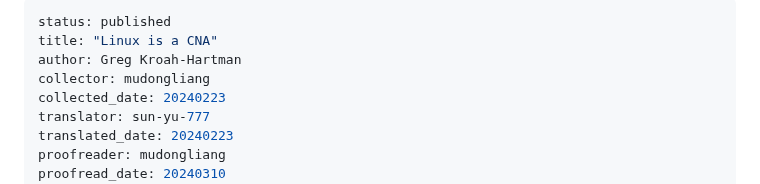
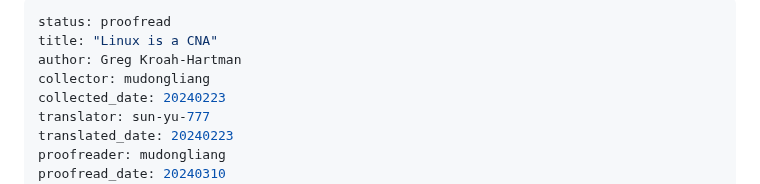
Before and after one commit to hust-open-atom-club/TranslateProject, a Markdown page: sources/general/20240223 linux is a CNA.md, the part around the change. Rendered like a GitHub page.

Commit message:
The status is incorrect, change it back to proofread

```diff
--- a/sources/general/20240223 linux is a CNA.md
+++ b/sources/general/20240223 linux is a CNA.md
@@ -1,5 +1,5 @@
 ---
-status: published
+status: proofread
 title: "Linux is a CNA"
 author: Greg Kroah-Hartman
 collector: mudongliang
```
